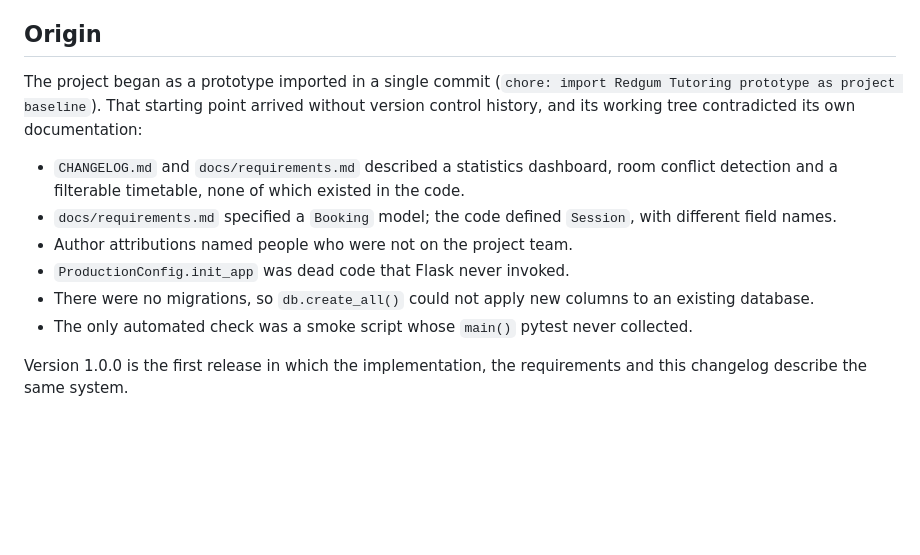
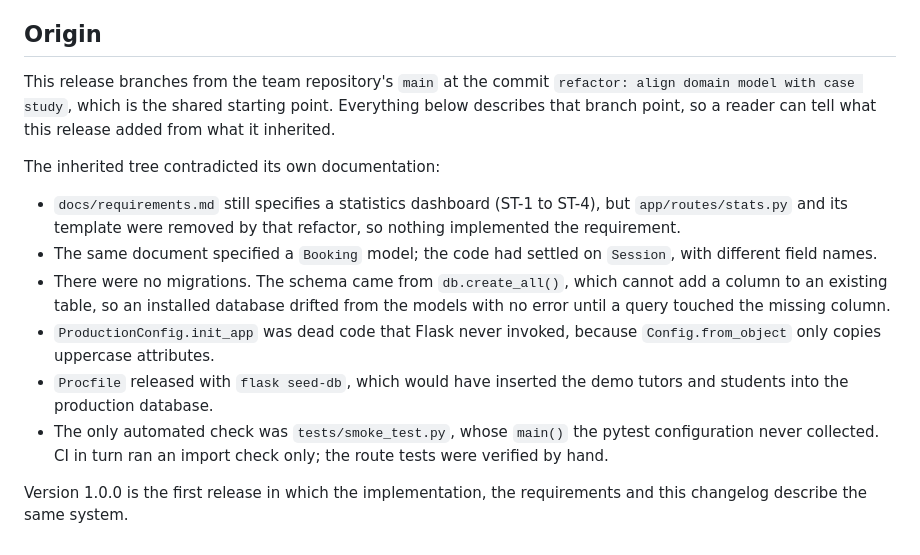
Before and after one commit to hh-lang1110/Redgum-Tutoring-Appointment-Management-System, a Markdown page: CHANGELOG.md, the part around one of its changes. GitHub-like rendering; blank space fills up the shorter version.

Commit message:
docs: record the branch point and link the published repository

```diff
--- a/CHANGELOG.md
+++ b/CHANGELOG.md
@@ -90,22 +90,29 @@ point contained and what was wrong with it.
 
 ## Origin
 
-The project began as a prototype imported in a single commit
-(`chore: import Redgum Tutoring prototype as project baseline`). That
-starting point arrived without version control history, and its working
-tree contradicted its own documentation:
+This release branches from the team repository's `main` at the commit
+`refactor: align domain model with case study`, which is the shared
+starting point. Everything below describes that branch point, so a reader
+can tell what this release added from what it inherited.
 
-- `CHANGELOG.md` and `docs/requirements.md` described a statistics
-  dashboard, room conflict detection and a filterable timetable, none of
-  which existed in the code.
-- `docs/requirements.md` specified a `Booking` model; the code defined
+The inherited tree contradicted its own documentation:
+
+- `docs/requirements.md` still specifies a statistics dashboard
+  (ST-1 to ST-4), but `app/routes/stats.py` and its template were removed
+  by that refactor, so nothing implemented the requirement.
+- The same document specified a `Booking` model; the code had settled on
   `Session`, with different field names.
-- Author attributions named people who were not on the project team.
-- `ProductionConfig.init_app` was dead code that Flask never invoked.
-- There were no migrations, so `db.create_all()` could not apply new
-  columns to an existing database.
-- The only automated check was a smoke script whose `main()` pytest never
-  collected.
+- There were no migrations. The schema came from `db.create_all()`, which
+  cannot add a column to an existing table, so an installed database
+  drifted from the models with no error until a query touched the
+  missing column.
+- `ProductionConfig.init_app` was dead code that Flask never invoked,
+  because `Config.from_object` only copies uppercase attributes.
+- `Procfile` released with `flask seed-db`, which would have inserted the
+  demo tutors and students into the production database.
+- The only automated check was `tests/smoke_test.py`, whose `main()` the
+  pytest configuration never collected. CI in turn ran an import check
+  only; the route tests were verified by hand.
 
 Version 1.0.0 is the first release in which the implementation, the
 requirements and this changelog describe the same system.
```
Also changed, not shown: other parts of CHANGELOG.md (+2 -3 lines).
